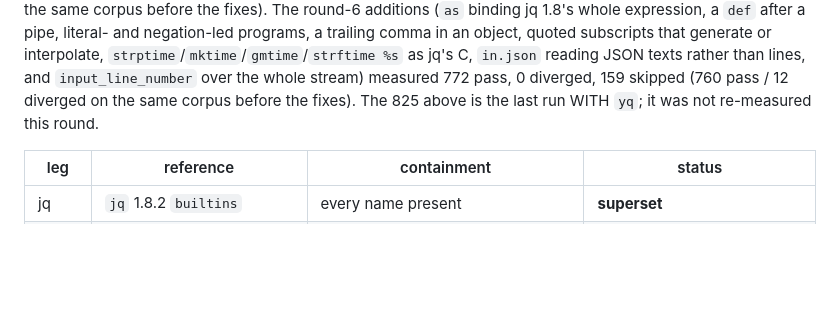
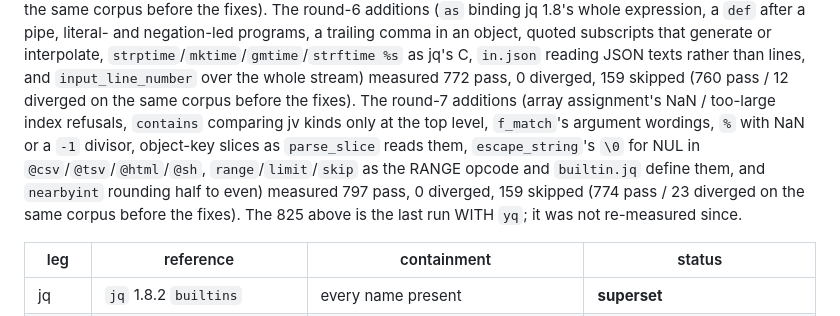
Before and after one commit to MenkeTechnologies/arb, a Markdown page: SPEC.md, the part around the change. GitHub-like rendering; blank space fills up the shorter version.

Commit message:
docs: round-7 parity measurement

```diff
--- a/SPEC.md
+++ b/SPEC.md
@@ -363,8 +363,15 @@ negation-led programs, a trailing comma in an object, quoted subscripts that
 generate or interpolate, `strptime`/`mktime`/`gmtime`/`strftime %s` as jq's C,
 `in.json` reading JSON texts rather than lines, and `input_line_number` over the
 whole stream) measured 772 pass, 0 diverged, 159 skipped (760 pass / 12 diverged
-on the same corpus before the fixes). The 825 above is the last run WITH `yq`;
-it was not re-measured this round.
+on the same corpus before the fixes). The round-7 additions (array assignment's
+NaN / too-large index refusals, `contains` comparing jv kinds only at the top
+level, `f_match`'s argument wordings, `%` with NaN or a `-1` divisor, object-key
+slices as `parse_slice` reads them, `escape_string`'s `\0` for NUL in
+`@csv`/`@tsv`/`@html`/`@sh`, `range`/`limit`/`skip` as the RANGE opcode and
+`builtin.jq` define them, and `nearbyint` rounding half to even) measured 797
+pass, 0 diverged, 159 skipped (774 pass / 23 diverged on the same corpus before
+the fixes). The 825 above is the last run WITH `yq`; it was not re-measured
+since.
 
 | leg | reference | containment | status |
 |---|---|---|---|
```
